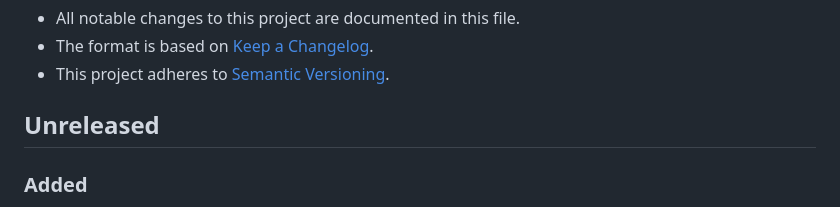
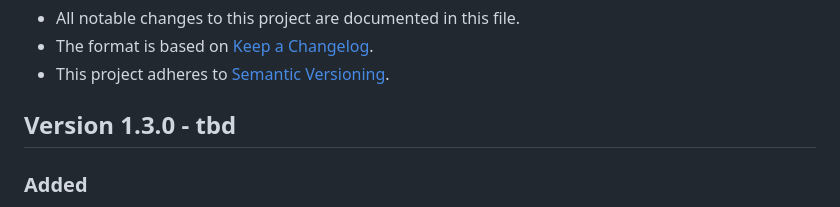
Before and after one commit to cap-js/ai, a Markdown page: CHANGELOG.md, the part around the change. Rendered like a GitHub page.

Commit message:
Version 1.3.0 - tbd

```diff
--- a/CHANGELOG.md
+++ b/CHANGELOG.md
@@ -4,7 +4,7 @@
 - The format is based on [Keep a Changelog](https://keepachangelog.com/).
 - This project adheres to [Semantic Versioning](https://semver.org/).
 
-## Unreleased
+## Version 1.3.0 - tbd
 
 ### Added
 
```
